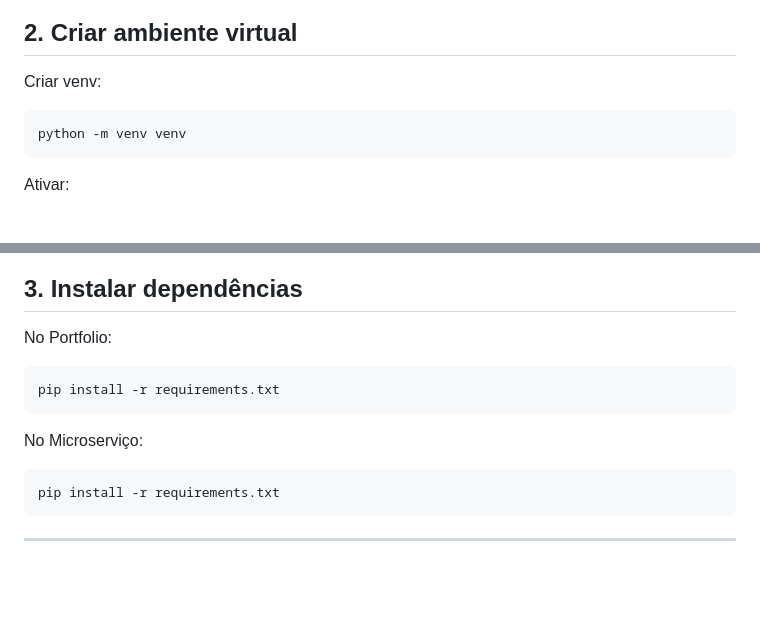
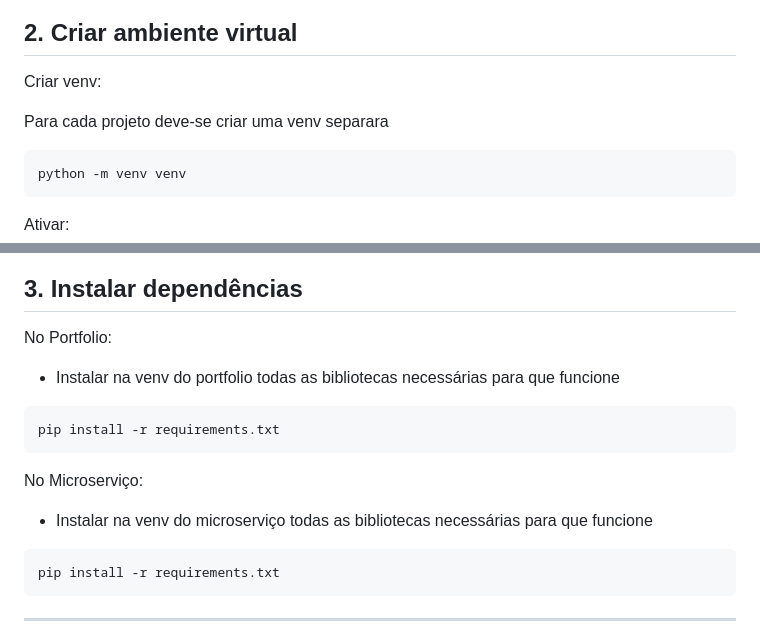
Before and after one commit to Dowglas-Hademar/Portfolio-Web-Update, a Markdown page: README.md, 2 parts joined by grey strips. Rendered like a GitHub page; blank space fills up the shorter version.

Commit message:
Correções readme

````diff
--- a/README.md
+++ b/README.md
@@ -31,6 +31,8 @@ git clone https://github.com/Dowglas-Hademar/Microservico-Notificacoes.git
 
 Criar venv:
 
+Para cada projeto deve-se criar uma venv separara
+
 ```bash
 python -m venv venv
 ```
@@ -54,12 +56,14 @@ source venv/bin/activate
 ## 3. Instalar dependências
 
 No Portfolio:
+- Instalar na venv do portfolio todas as bibliotecas necessárias para que funcione
 
 ```bash
 pip install -r requirements.txt
 ```
 
 No Microserviço:
+- Instalar na venv do microserviço todas as bibliotecas necessárias para que funcione
 
 ```bash
 pip install -r requirements.txt
````
